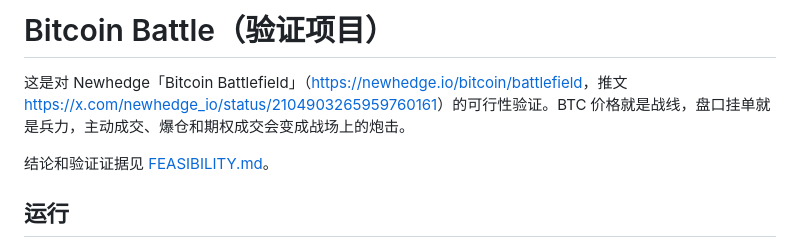
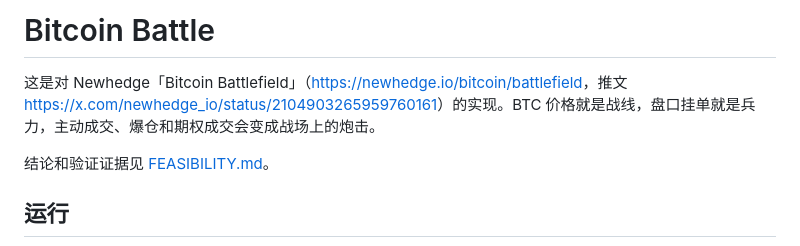
Before and after one commit to maiqiu-cat/Bitcoin-War, a Markdown page: README.md, the part around the change. Rendered like a GitHub page.

```diff
--- a/README.md
+++ b/README.md
@@ -1,6 +1,6 @@
-# Bitcoin Battle（验证项目）
+# Bitcoin Battle
 
-这是对 Newhedge「Bitcoin Battlefield」（<https://newhedge.io/bitcoin/battlefield>，推文 <https://x.com/newhedge_io/status/2104903265959760161>）的可行性验证。BTC 价格就是战线，盘口挂单就是兵力，主动成交、爆仓和期权成交会变成战场上的炮击。
+这是对 Newhedge「Bitcoin Battlefield」（<https://newhedge.io/bitcoin/battlefield>，推文 <https://x.com/newhedge_io/status/2104903265959760161>）的实现。BTC 价格就是战线，盘口挂单就是兵力，主动成交、爆仓和期权成交会变成战场上的炮击。
 
 结论和验证证据见 [FEASIBILITY.md](FEASIBILITY.md)。
 
```
